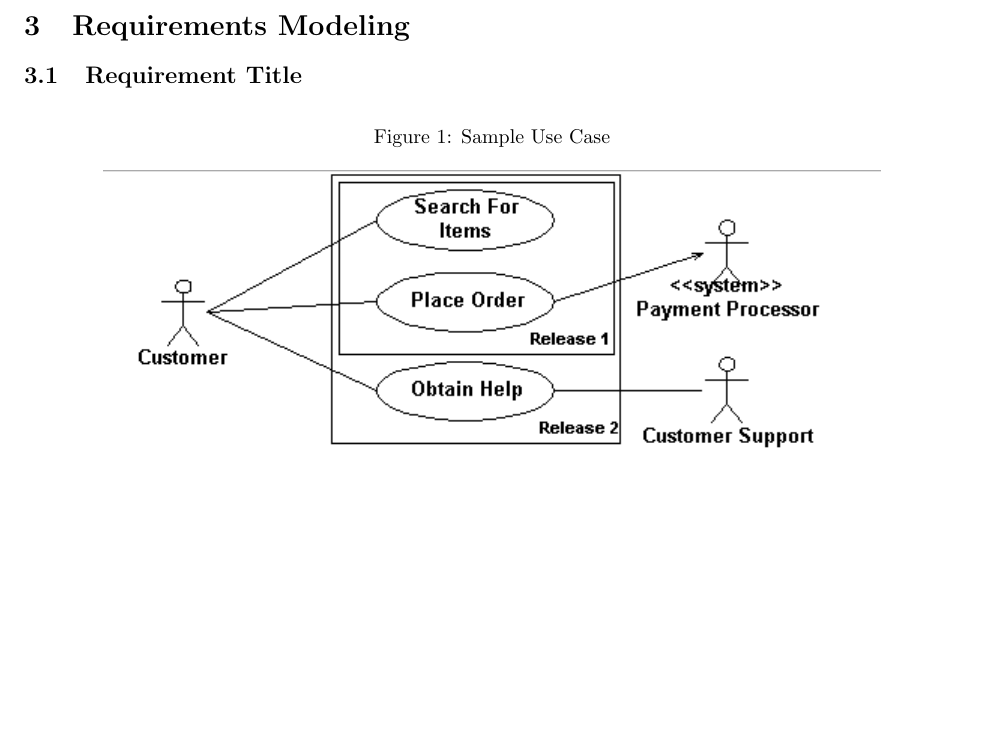
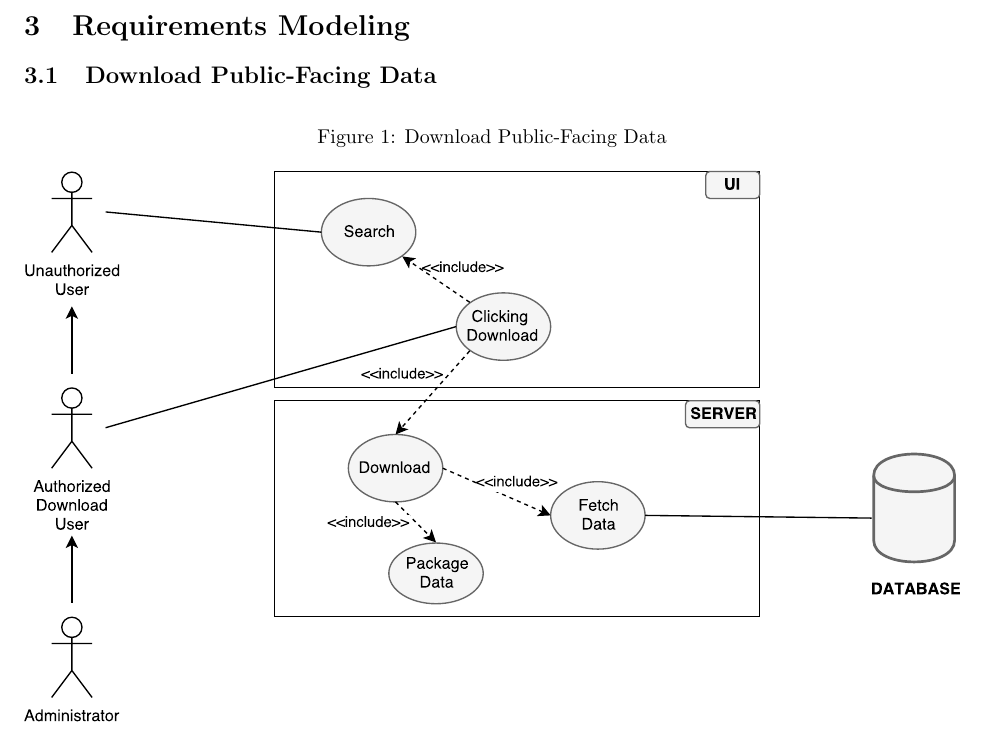
Before and after one commit to gururaj-shriram/csc431, a LaTeX document (srs/srs.tex): part of page 9 of 10, cut so that both start at the same text, the shorter picture padded with empty space. Compiled offline with pdfLaTeX.

Commit message:
added use case

```diff
--- a/srs/srs.tex
+++ b/srs/srs.tex
@@ -308,12 +308,12 @@ As we are using Amazon EC2 for deployment, our hardware constraints are set by t
 
 \section{Requirements Modeling}
 
-\subsection{Requirement Title}
+\subsection{Download Public-Facing Data}
 
 \begin{figure}[H]
 	\begin{center}
-		\caption{Sample Use Case}
-		\includegraphics{images/sample_use_case.png}
+		\caption{Download Public-Facing Data}
+		\includegraphics[width=\textwidth]{images/download-use-case.pdf}
 	\end{center}
 \end{figure}
 
```
Also changed, not shown: srs/images/download-use-case.pdf (added), srs/srs.pdf.
